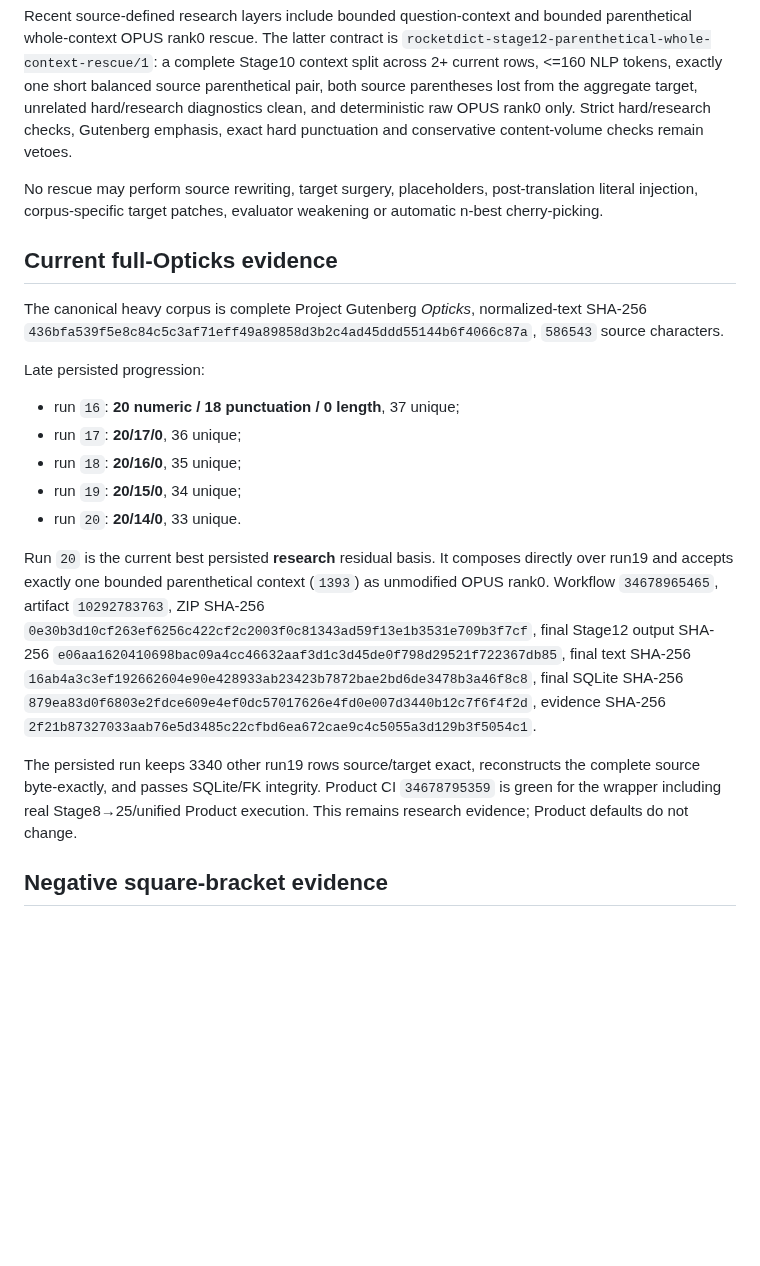
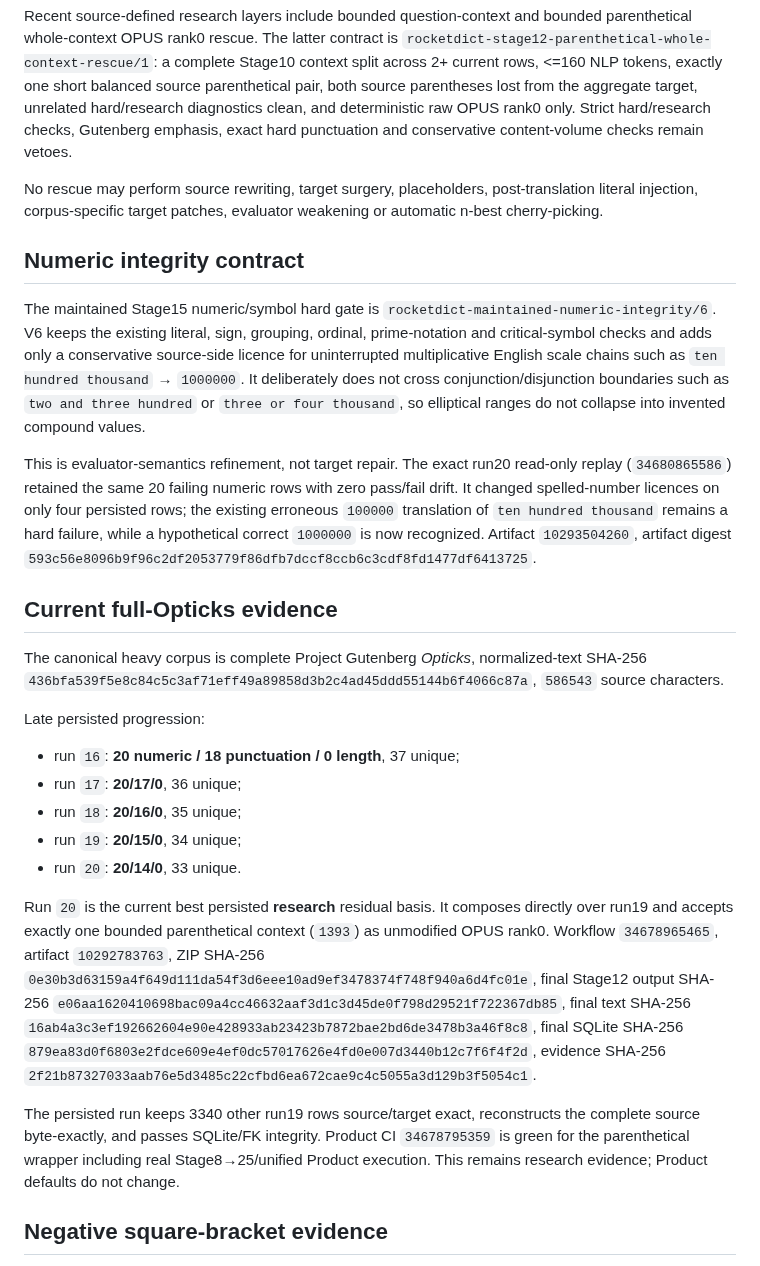
Before and after one commit to oss-lk/gerkonkv-site, a Markdown page: rocketdict-product-core/README.md, the part around the change. Drawn GitHub-style; blank space fills up the shorter version.

Commit message:
Document numeric integrity v6 evidence

```diff
--- a/rocketdict-product-core/README.md
+++ b/rocketdict-product-core/README.md
@@ -12,6 +12,12 @@ Recent source-defined research layers include bounded question-context and bound
 
 No rescue may perform source rewriting, target surgery, placeholders, post-translation literal injection, corpus-specific target patches, evaluator weakening or automatic n-best cherry-picking.
 
+## Numeric integrity contract
+
+The maintained Stage15 numeric/symbol hard gate is `rocketdict-maintained-numeric-integrity/6`. V6 keeps the existing literal, sign, grouping, ordinal, prime-notation and critical-symbol checks and adds only a conservative source-side licence for uninterrupted multiplicative English scale chains such as `ten hundred thousand` → `1000000`. It deliberately does not cross conjunction/disjunction boundaries such as `two and three hundred` or `three or four thousand`, so elliptical ranges do not collapse into invented compound values.
+
+This is evaluator-semantics refinement, not target repair. The exact run20 read-only replay (`34680865586`) retained the same 20 failing numeric rows with zero pass/fail drift. It changed spelled-number licences on only four persisted rows; the existing erroneous `100000` translation of `ten hundred thousand` remains a hard failure, while a hypothetical correct `1000000` is now recognized. Artifact `10293504260`, artifact digest `593c56e8096b9f96c2df2053779f86dfb7dccf8ccb6c3cdf8fd1477df6413725`.
+
 ## Current full-Opticks evidence
 
 The canonical heavy corpus is complete Project Gutenberg *Opticks*, normalized-text SHA-256 `436bfa539f5e8c84c5c3af71eff49a89858d3b2c4ad45ddd55144b6f4066c87a`, `586543` source characters.
@@ -24,9 +30,9 @@ Late persisted progression:
 - run `19`: **20/15/0**, 34 unique;
 - run `20`: **20/14/0**, 33 unique.
 
-Run `20` is the current best persisted **research** residual basis. It composes directly over run19 and accepts exactly one bounded parenthetical context (`1393`) as unmodified OPUS rank0. Workflow `34678965465`, artifact `10292783763`, ZIP SHA-256 `0e30b3d10cf263ef6256c422cf2c2003f0c81343ad59f13e1b3531e709b3f7cf`, final Stage12 output SHA-256 `e06aa1620410698bac09a4cc46632aaf3d1c3d45de0f798d29521f722367db85`, final text SHA-256 `16ab4a3c3ef192662604e90e428933ab23423b7872bae2bd6de3478b3a46f8c8`, final SQLite SHA-256 `879ea83d0f6803e2fdce609e4ef0dc57017626e4fd0e007d3440b12c7f6f4f2d`, evidence SHA-256 `2f21b87327033aab76e5d3485c22cfbd6ea672cae9c4c5055a3d129b3f5054c1`.
+Run `20` is the current best persisted **research** residual basis. It composes directly over run19 and accepts exactly one bounded parenthetical context (`1393`) as unmodified OPUS rank0. Workflow `34678965465`, artifact `10292783763`, ZIP SHA-256 `0e30b3d63159a4f649d111da54f3d6eee10ad9ef3478374f748f940a6d4fc01e`, final Stage12 output SHA-256 `e06aa1620410698bac09a4cc46632aaf3d1c3d45de0f798d29521f722367db85`, final text SHA-256 `16ab4a3c3ef192662604e90e428933ab23423b7872bae2bd6de3478b3a46f8c8`, final SQLite SHA-256 `879ea83d0f6803e2fdce609e4ef0dc57017626e4fd0e007d3440b12c7f6f4f2d`, evidence SHA-256 `2f21b87327033aab76e5d3485c22cfbd6ea672cae9c4c5055a3d129b3f5054c1`.
 
-The persisted run keeps 3340 other run19 rows source/target exact, reconstructs the complete source byte-exactly, and passes SQLite/FK integrity. Product CI `34678795359` is green for the wrapper including real Stage8→25/unified Product execution. This remains research evidence; Product defaults do not change.
+The persisted run keeps 3340 other run19 rows source/target exact, reconstructs the complete source byte-exactly, and passes SQLite/FK integrity. Product CI `34678795359` is green for the parenthetical wrapper including real Stage8→25/unified Product execution. This remains research evidence; Product defaults do not change.
 
 ## Negative square-bracket evidence
 
```
